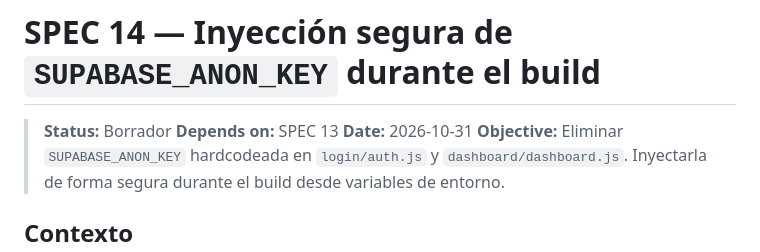
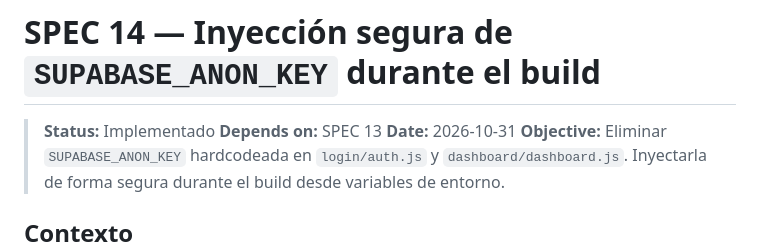
Before and after one commit to edgarcodev/encuesta-agente-ia, a Markdown page: specs/14-inyeccion-env-build.md, the part around one of its changes. Drawn GitHub-style.

Commit message:
SPEC 14: Mark spec as Implemented with all acceptance criteria met

```diff
--- a/specs/14-inyeccion-env-build.md
+++ b/specs/14-inyeccion-env-build.md
@@ -1,6 +1,6 @@
 # SPEC 14 — Inyección segura de `SUPABASE_ANON_KEY` durante el build
 
-> **Status:** Borrador
+> **Status:** Implementado
 > **Depends on:** SPEC 13
 > **Date:** 2026-10-31
 > **Objective:** Eliminar `SUPABASE_ANON_KEY` hardcodeada en `login/auth.js` y `dashboard/dashboard.js`. Inyectarla de forma segura durante el build desde variables de entorno.
```
Also changed, not shown: other parts of specs/14-inyeccion-env-build.md (+8 -8 lines).
